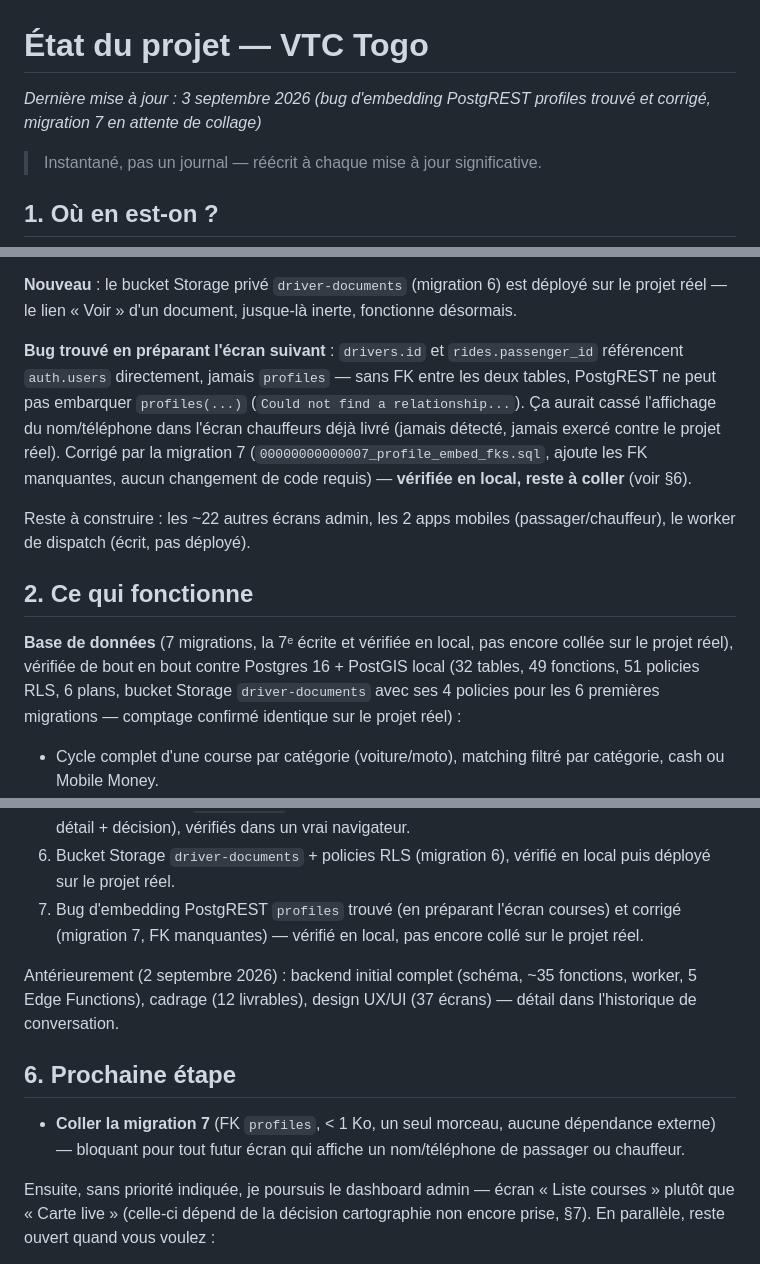
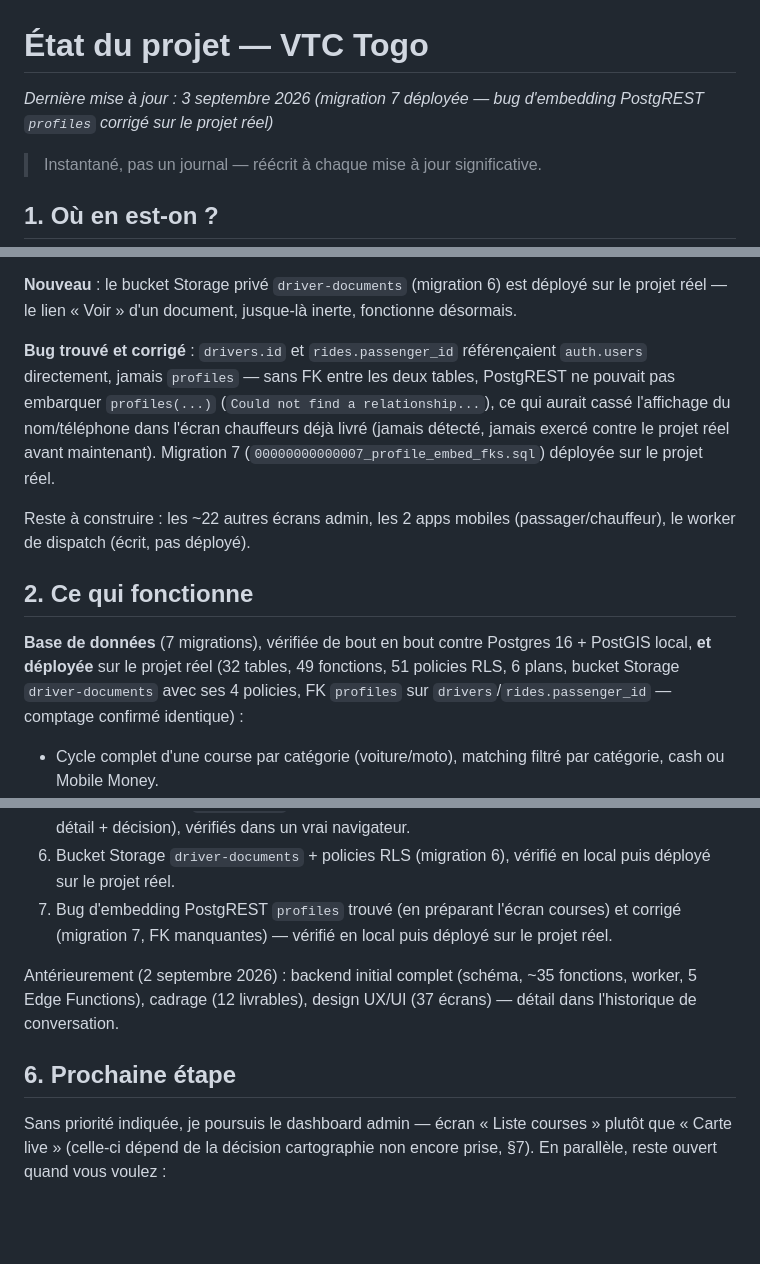
Before and after one commit to Gilles-04/vtc, a Markdown page: docs/STATUS.md, 3 parts joined by grey strips. Drawn GitHub-style; blank space fills up the shorter version.

Commit message:
Confirme le déploiement réel de la migration 7 (FK profiles)
Collée et exécutée avec succès sur le projet Supabase réel.

Co-Authored-By: Claude Sonnet 5 <noreply@anthropic.com>
Claude-Session: https://claude.ai/code/session_016pFmLnqi99dhcq5b7dPc7L

```diff
--- a/docs/STATUS.md
+++ b/docs/STATUS.md
@@ -1,7 +1,7 @@
 # État du projet — VTC Togo
 
-*Dernière mise à jour : 3 septembre 2026 (bug d'embedding PostgREST
-profiles trouvé et corrigé, migration 7 en attente de collage)*
+*Dernière mise à jour : 3 septembre 2026 (migration 7 déployée — bug
+d'embedding PostgREST `profiles` corrigé sur le projet réel)*
 
 > Instantané, pas un journal — réécrit à chaque mise à jour significative.
 
@@ -29,26 +29,24 @@ local sur votre machine.
 déployé sur le projet réel — le lien « Voir » d'un document, jusque-là
 inerte, fonctionne désormais.
 
-**Bug trouvé en préparant l'écran suivant** : `drivers.id` et
-`rides.passenger_id` référencent `auth.users` directement, jamais
-`profiles` — sans FK entre les deux tables, PostgREST ne peut pas
-embarquer `profiles(...)` (`Could not find a relationship...`). Ça aurait
-cassé l'affichage du nom/téléphone dans l'écran chauffeurs déjà livré
-(jamais détecté, jamais exercé contre le projet réel). Corrigé par la
-migration 7 (`00000000000007_profile_embed_fks.sql`, ajoute les FK
-manquantes, aucun changement de code requis) — **vérifiée en local,
-reste à coller** (voir §6).
+**Bug trouvé et corrigé** : `drivers.id` et `rides.passenger_id`
+référençaient `auth.users` directement, jamais `profiles` — sans FK entre
+les deux tables, PostgREST ne pouvait pas embarquer `profiles(...)`
+(`Could not find a relationship...`), ce qui aurait cassé l'affichage du
+nom/téléphone dans l'écran chauffeurs déjà livré (jamais détecté, jamais
+exercé contre le projet réel avant maintenant). Migration 7
+(`00000000000007_profile_embed_fks.sql`) déployée sur le projet réel.
 
 Reste à construire : les ~22 autres écrans admin, les 2 apps mobiles
 (passager/chauffeur), le worker de dispatch (écrit, pas déployé).
 
 ## 2. Ce qui fonctionne
 
-**Base de données** (7 migrations, la 7ᵉ écrite et vérifiée en local, pas
-encore collée sur le projet réel), vérifiée de bout en bout contre
-Postgres 16 + PostGIS local (32 tables, 49 fonctions, 51 policies RLS, 6
-plans, bucket Storage `driver-documents` avec ses 4 policies pour les 6
-premières migrations — comptage confirmé identique sur le projet réel) :
+**Base de données** (7 migrations), vérifiée de bout en bout contre
+Postgres 16 + PostGIS local, **et déployée** sur le projet réel (32
+tables, 49 fonctions, 51 policies RLS, 6 plans, bucket Storage
+`driver-documents` avec ses 4 policies, FK `profiles` sur
+`drivers`/`rides.passenger_id` — comptage confirmé identique) :
 - Cycle complet d'une course par catégorie (voiture/moto), matching filtré
   par catégorie, cash ou Mobile Money.
 - Frais de service (2,5 %) calculés une fois à la confirmation du
@@ -140,8 +138,8 @@ Rien en cours — en attente de la prochaine demande.
 6. Bucket Storage `driver-documents` + policies RLS (migration 6),
    vérifié en local puis déployé sur le projet réel.
 7. Bug d'embedding PostgREST `profiles` trouvé (en préparant l'écran
-   courses) et corrigé (migration 7, FK manquantes) — vérifié en local,
-   pas encore collé sur le projet réel.
+   courses) et corrigé (migration 7, FK manquantes) — vérifié en local
+   puis déployé sur le projet réel.
 
 Antérieurement (2 septembre 2026) : backend initial complet (schéma,
 ~35 fonctions, worker, 5 Edge Functions), cadrage (12 livrables), design
@@ -149,11 +147,7 @@ UX/UI (37 écrans) — détail dans l'historique de conversation.
 
 ## 6. Prochaine étape
 
-- **Coller la migration 7** (FK `profiles`, < 1 Ko, un seul morceau,
-  aucune dépendance externe) — bloquant pour tout futur écran qui affiche
-  un nom/téléphone de passager ou chauffeur.
-
-Ensuite, sans priorité indiquée, je poursuis le dashboard admin — écran
+Sans priorité indiquée, je poursuis le dashboard admin — écran
 « Liste courses » plutôt que « Carte live » (celle-ci dépend de la
 décision cartographie non encore prise, §7). En parallèle, reste ouvert
 quand vous voulez :
```
Also changed, not shown: docs/TASKS.md (+1 -1 lines).
